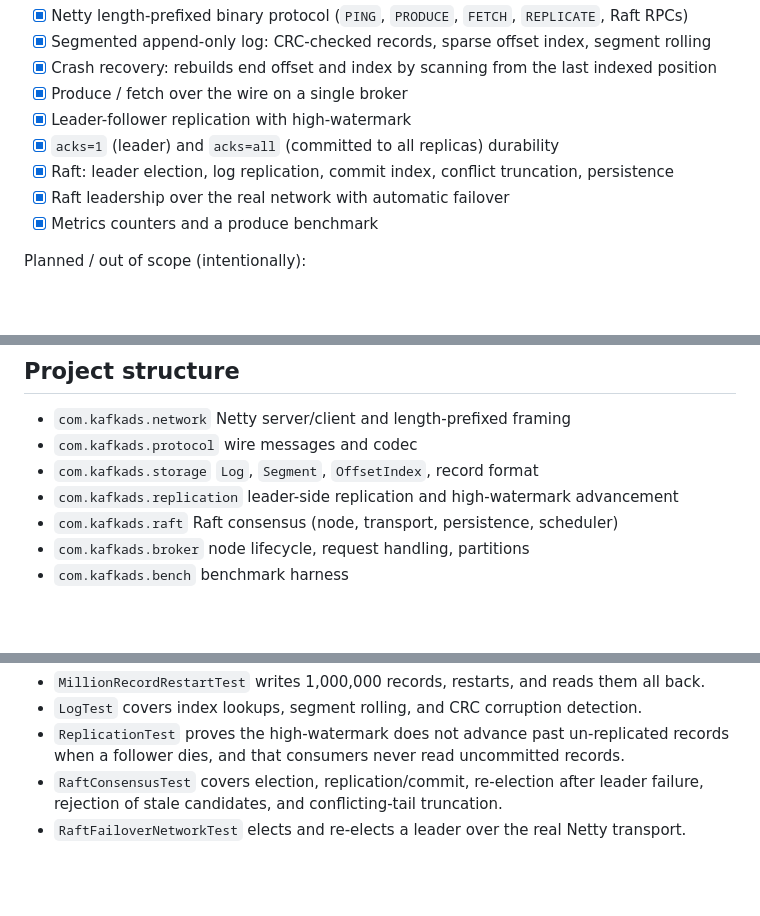
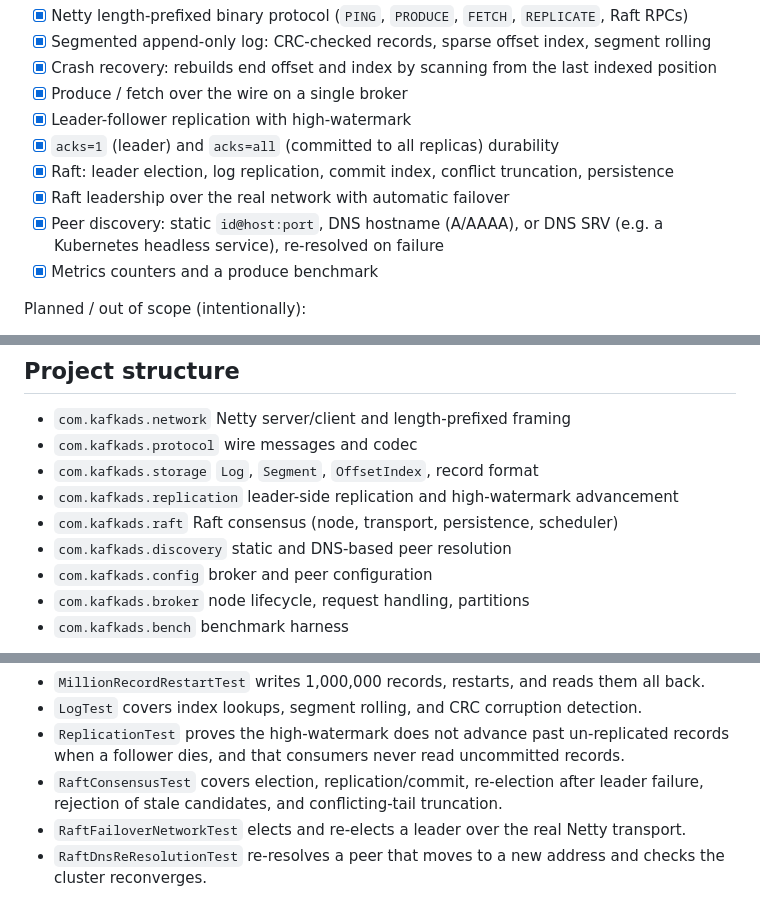
Before and after one commit to smadduri9/distributed-kafka-prototype, a Markdown page: README.md, 3 parts joined by grey strips. Rendered like a GitHub page; blank space fills up the shorter version.

Commit message:
README: document peer discovery, fix CI badge after repo rename

```diff
--- a/README.md
+++ b/README.md
@@ -22,6 +22,7 @@ Implemented (with tests):
 - [x] `acks=1` (leader) and `acks=all` (committed to all replicas) durability
 - [x] Raft: leader election, log replication, commit index, conflict truncation, persistence
 - [x] Raft leadership over the real network with automatic failover
+- [x] Peer discovery: static `id@host:port`, DNS hostname (A/AAAA), or DNS SRV (e.g. a Kubernetes headless service), re-resolved on failure
 - [x] Metrics counters and a produce benchmark
 
 Planned / out of scope (intentionally):
@@ -58,6 +59,8 @@ Single-record latency is dominated by the per-produce `fsync`; throughput improv
 - `com.kafkads.storage` `Log`, `Segment`, `OffsetIndex`, record format
 - `com.kafkads.replication` leader-side replication and high-watermark advancement
 - `com.kafkads.raft` Raft consensus (node, transport, persistence, scheduler)
+- `com.kafkads.discovery` static and DNS-based peer resolution
+- `com.kafkads.config` broker and peer configuration
 - `com.kafkads.broker` node lifecycle, request handling, partitions
 - `com.kafkads.bench` benchmark harness
 
@@ -94,3 +97,4 @@ Each concept is backed by a test that demonstrates it, including failure cases:
 - `RaftConsensusTest` covers election, replication/commit, re-election after leader failure,
   rejection of stale candidates, and conflicting-tail truncation.
 - `RaftFailoverNetworkTest` elects and re-elects a leader over the real Netty transport.
+- `RaftDnsReResolutionTest` re-resolves a peer that moves to a new address and checks the cluster reconverges.
```
Also changed, not shown: other parts of README.md (+1 -1 lines).
